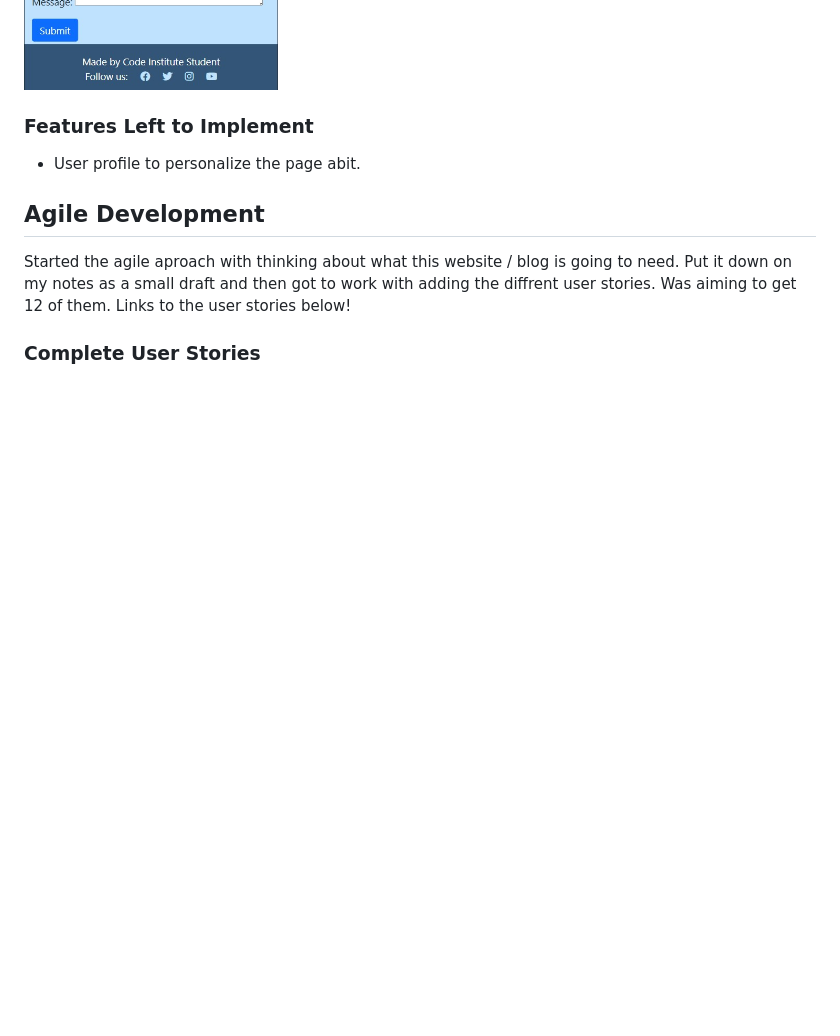
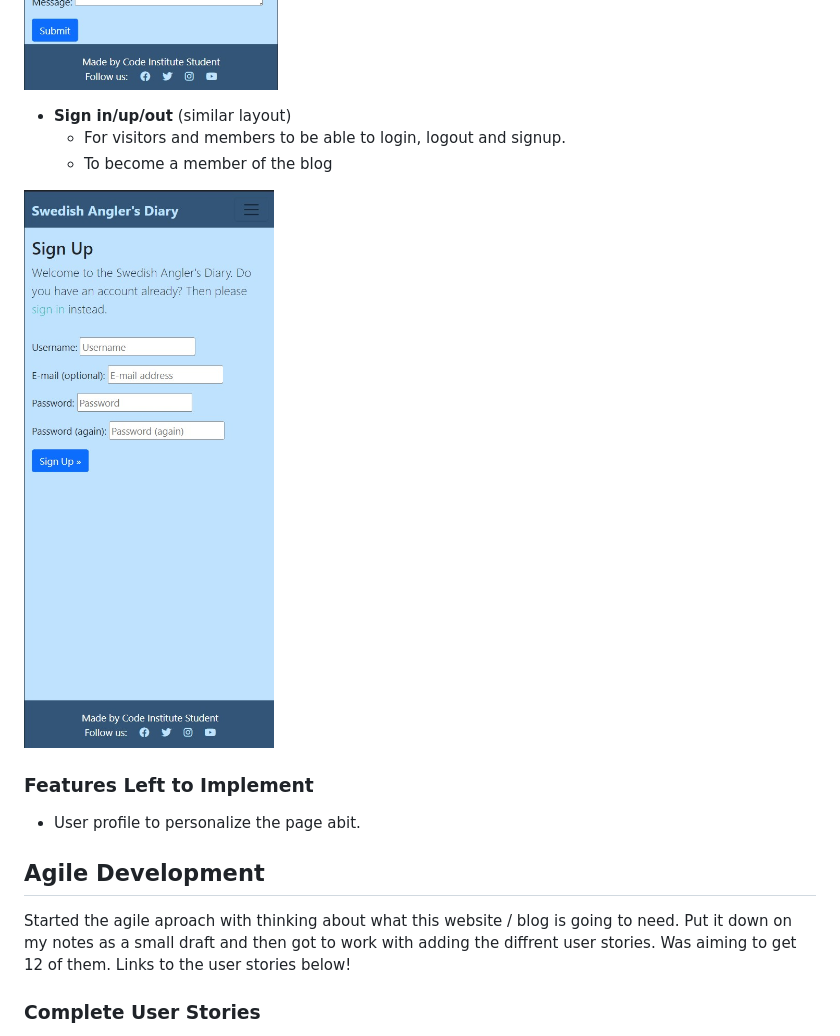
Before and after one commit to Pierreslag/fishingblog, a Markdown page: README.md, the part around the change. Drawn GitHub-style; pictures changed too: static/images/readmeimages/register.jpg (added); blank space fills up the shorter version.

Commit message:
Add signin/up/register to redme.md

```diff
--- a/README.md
+++ b/README.md
@@ -31,6 +31,12 @@ The idea for "Swedish Angler's Dairy" is to document the owner's journey of disc
   - Leave feedback or ask questions
 
 ![Feature Image](/static/images/readmeimages/contact.jpg)
+
+- __Sign in/up/out__ (similar layout)
+  - For visitors and members to be able to login, logout and signup.
+  - To become a member of the blog
+
+![Feature Image](/static/images/readmeimages/register.jpg)
 
 ### __Features Left to Implement__
 
```
